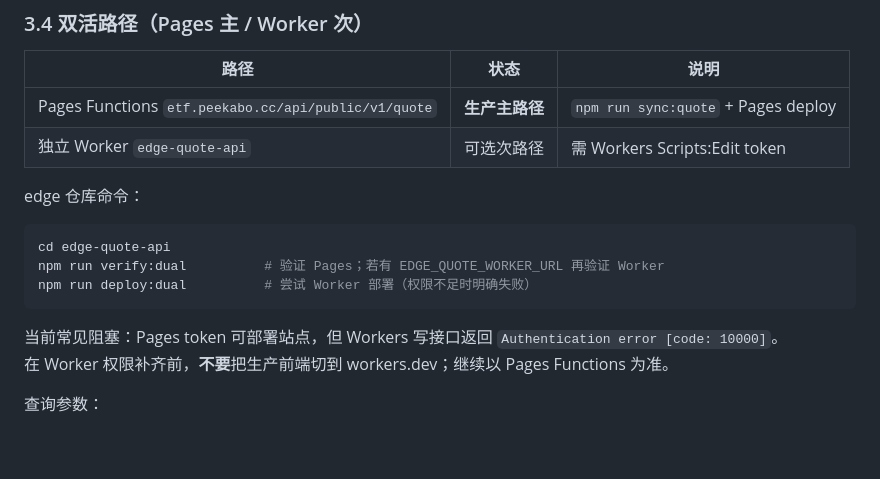
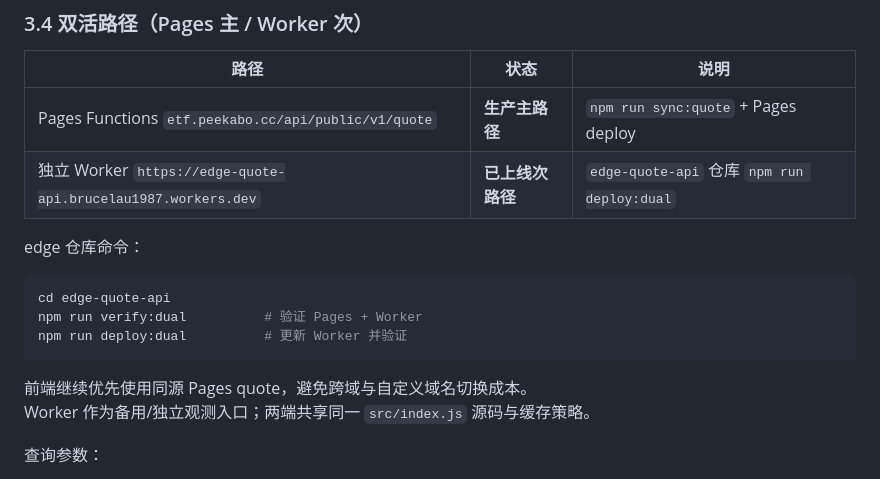
Before and after one commit to brucelau1987cn/etf-rotation-blog, a Markdown page: docs/deploy-cache-probe-contract.md, the part around the change. Rendered like a GitHub page; blank space fills up the shorter version.

Commit message:
docs: mark edge-quote worker dual-live endpoint as online
Document the live workers.dev secondary quote path alongside the Pages
Functions primary endpoint.

````diff
--- a/docs/deploy-cache-probe-contract.md
+++ b/docs/deploy-cache-probe-contract.md
@@ -121,18 +121,18 @@ GET /api/public/v1/quote?symbols=600021.SH,XLC,nf_AU0
 | 路径 | 状态 | 说明 |
 |---|---|---|
 | Pages Functions `etf.peekabo.cc/api/public/v1/quote` | **生产主路径** | `npm run sync:quote` + Pages deploy |
-| 独立 Worker `edge-quote-api` | 可选次路径 | 需 Workers Scripts:Edit token |
+| 独立 Worker `https://edge-quote-api.brucelau1987.workers.dev` | **已上线次路径** | `edge-quote-api` 仓库 `npm run deploy:dual` |
 
 edge 仓库命令：
 
 ```sh
 cd edge-quote-api
-npm run verify:dual          # 验证 Pages；若有 EDGE_QUOTE_WORKER_URL 再验证 Worker
-npm run deploy:dual          # 尝试 Worker 部署（权限不足时明确失败）
+npm run verify:dual          # 验证 Pages + Worker
+npm run deploy:dual          # 更新 Worker 并验证
 ```
 
-当前常见阻塞：Pages token 可部署站点，但 Workers 写接口返回 `Authentication error [code: 10000]`。
-在 Worker 权限补齐前，**不要**把生产前端切到 workers.dev；继续以 Pages Functions 为准。
+前端继续优先使用同源 Pages quote，避免跨域与自定义域名切换成本。
+Worker 作为备用/独立观测入口；两端共享同一 `src/index.js` 源码与缓存策略。
 
 查询参数：
 
````
